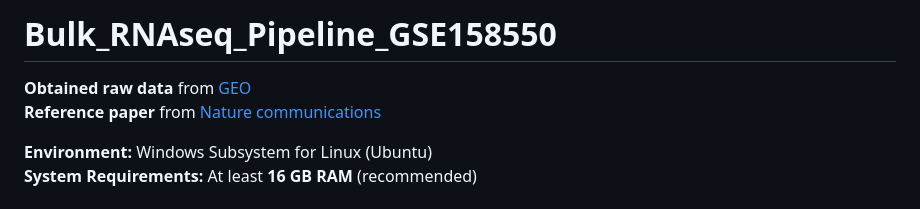
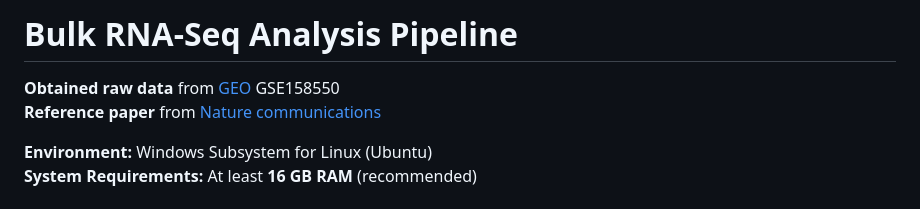
Before and after one commit to CH1NMAY117/Bulk_RNA-Seq_Analysis_Pipeline, a Markdown page: Readme.md, the part around one of its changes. GitHub-like rendering.

```diff
--- a/Readme.md
+++ b/Readme.md
@@ -1,6 +1,6 @@
-# Bulk_RNAseq_Pipeline_GSE158550
+# Bulk RNA-Seq Analysis Pipeline
 
-**Obtained raw data** from [GEO](https://www.ncbi.nlm.nih.gov/geo/query/acc.cgi?acc=GSE106305)
+**Obtained raw data** from [GEO](https://www.ncbi.nlm.nih.gov/geo/query/acc.cgi?acc=GSE106305) GSE158550
 **Reference paper** from [Nature communications](https://doi.org/10.1038/s41467-018-08133-6)
 
 **Environment:** Windows Subsystem for Linux (Ubuntu)
```
Also changed, not shown: other parts of Readme.md (+1 -1 lines).
